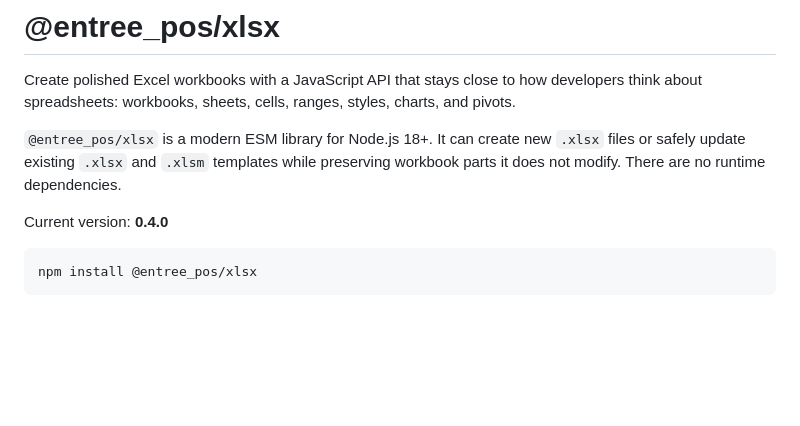
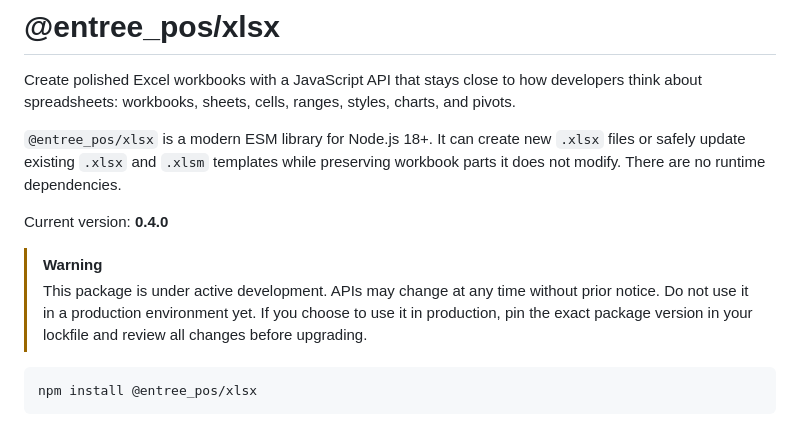
Before and after one commit to EntreePOS/entree-xlsx, a Markdown page: README.md, the part around the change. GitHub-like rendering; blank space fills up the shorter version.

Commit message:
add active development warning

````diff
--- a/README.md
+++ b/README.md
@@ -9,6 +9,12 @@ charts, and pivots.
 preserving workbook parts it does not modify. There are no runtime dependencies.
 
 Current version: **0.4.0**
+
+> [!WARNING]
+> This package is under active development. APIs may change at any time without
+> prior notice. Do not use it in a production environment yet. If you choose to
+> use it in production, pin the exact package version in your lockfile and review
+> all changes before upgrading.
 
 ```bash
 npm install @entree_pos/xlsx
````
